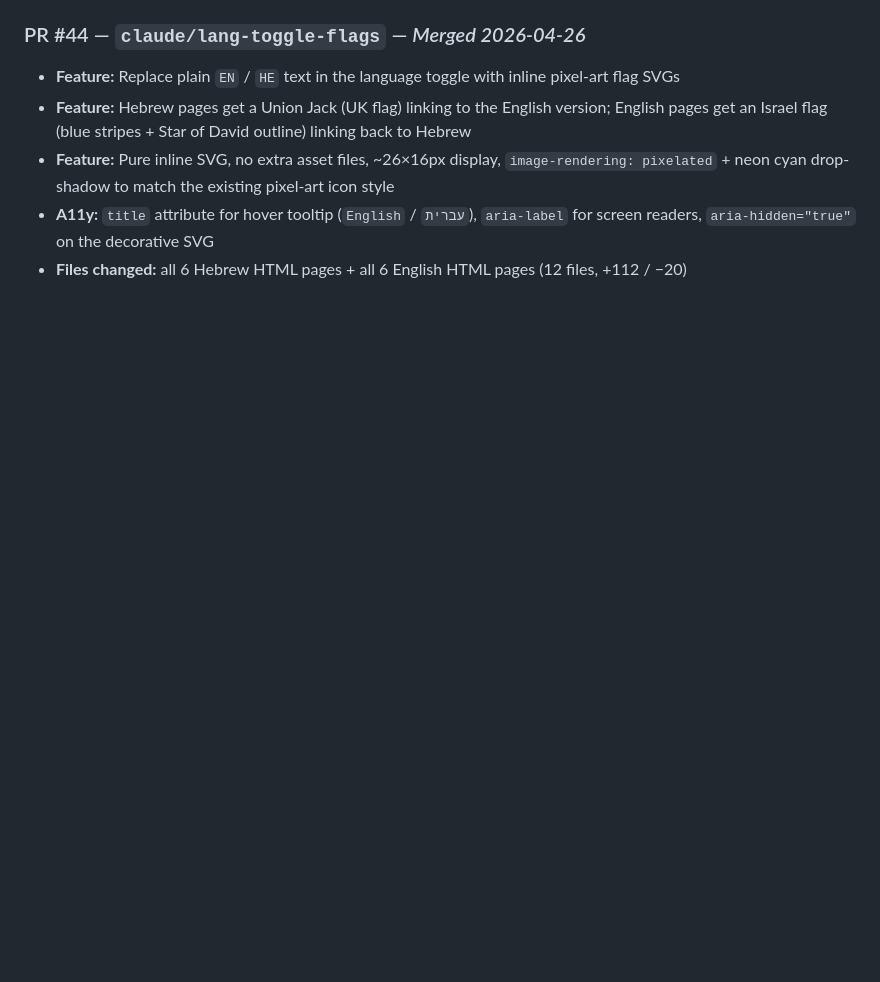
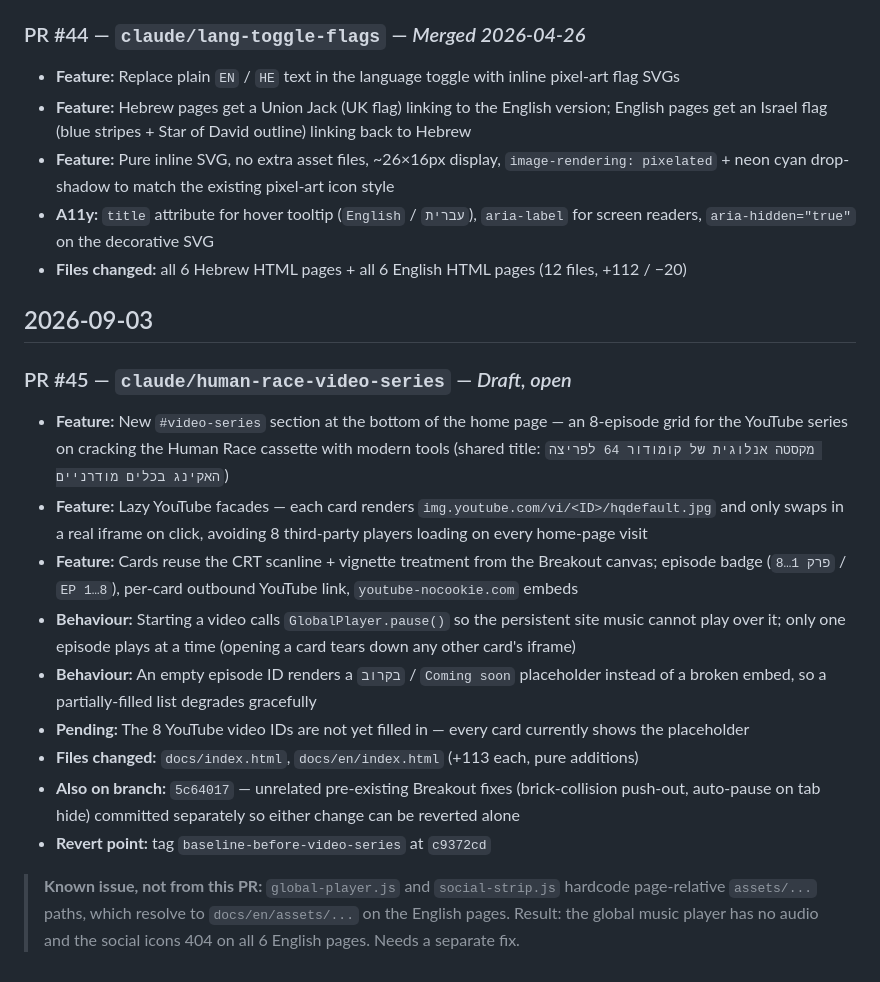
Before and after one commit to turrican128/my_retro_website, a Markdown page: claude notes/pr_changelog.md, the part around the change. Rendered like a GitHub page; blank space fills up the shorter version.

Commit message:
docs: add PR #45 to changelog (Human Race video series)
Co-Authored-By: Claude Opus 5 (1M context) <noreply@anthropic.com>
Claude-Session: https://claude.ai/code/session_01NdM4G1YkBZqTNeipmHqYQ7

```diff
--- a/claude notes/pr_changelog.md
+++ b/claude notes/pr_changelog.md
@@ -133,3 +133,18 @@ Ongoing log of all pull requests merged into this project.
 - **Feature:** Pure inline SVG, no extra asset files, ~26×16px display, `image-rendering: pixelated` + neon cyan drop-shadow to match the existing pixel-art icon style
 - **A11y:** `title` attribute for hover tooltip (`English` / `עברית`), `aria-label` for screen readers, `aria-hidden="true"` on the decorative SVG
 - **Files changed:** all 6 Hebrew HTML pages + all 6 English HTML pages (12 files, +112 / −20)
+
+## 2026-09-03
+
+### PR #45 — `claude/human-race-video-series` — *Draft, open*
+- **Feature:** New `#video-series` section at the bottom of the home page — an 8-episode grid for the YouTube series on cracking the Human Race cassette with modern tools (shared title: `מקסטה אנלוגית של קומודור 64 לפריצה האקינג בכלים מודרניים`)
+- **Feature:** Lazy YouTube facades — each card renders `img.youtube.com/vi/<ID>/hqdefault.jpg` and only swaps in a real iframe on click, avoiding 8 third-party players loading on every home-page visit
+- **Feature:** Cards reuse the CRT scanline + vignette treatment from the Breakout canvas; episode badge (`פרק 1…8` / `EP 1…8`), per-card outbound YouTube link, `youtube-nocookie.com` embeds
+- **Behaviour:** Starting a video calls `GlobalPlayer.pause()` so the persistent site music cannot play over it; only one episode plays at a time (opening a card tears down any other card's iframe)
+- **Behaviour:** An empty episode ID renders a `בקרוב` / `Coming soon` placeholder instead of a broken embed, so a partially-filled list degrades gracefully
+- **Pending:** The 8 YouTube video IDs are not yet filled in — every card currently shows the placeholder
+- **Files changed:** `docs/index.html`, `docs/en/index.html` (+113 each, pure additions)
+- **Also on branch:** `5c64017` — unrelated pre-existing Breakout fixes (brick-collision push-out, auto-pause on tab hide) committed separately so either change can be reverted alone
+- **Revert point:** tag `baseline-before-video-series` at `c9372cd`
+
+> **Known issue, not from this PR:** `global-player.js` and `social-strip.js` hardcode page-relative `assets/...` paths, which resolve to `docs/en/assets/...` on the English pages. Result: the global music player has no audio and the social icons 404 on all 6 English pages. Needs a separate fix.
```
